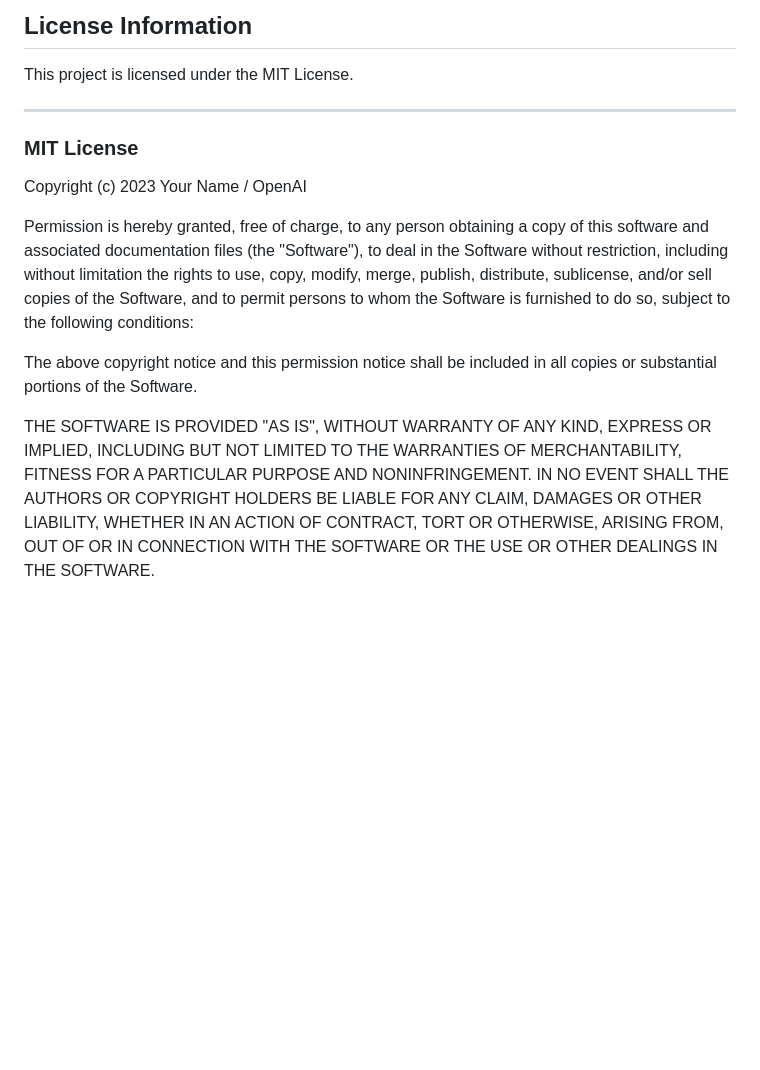
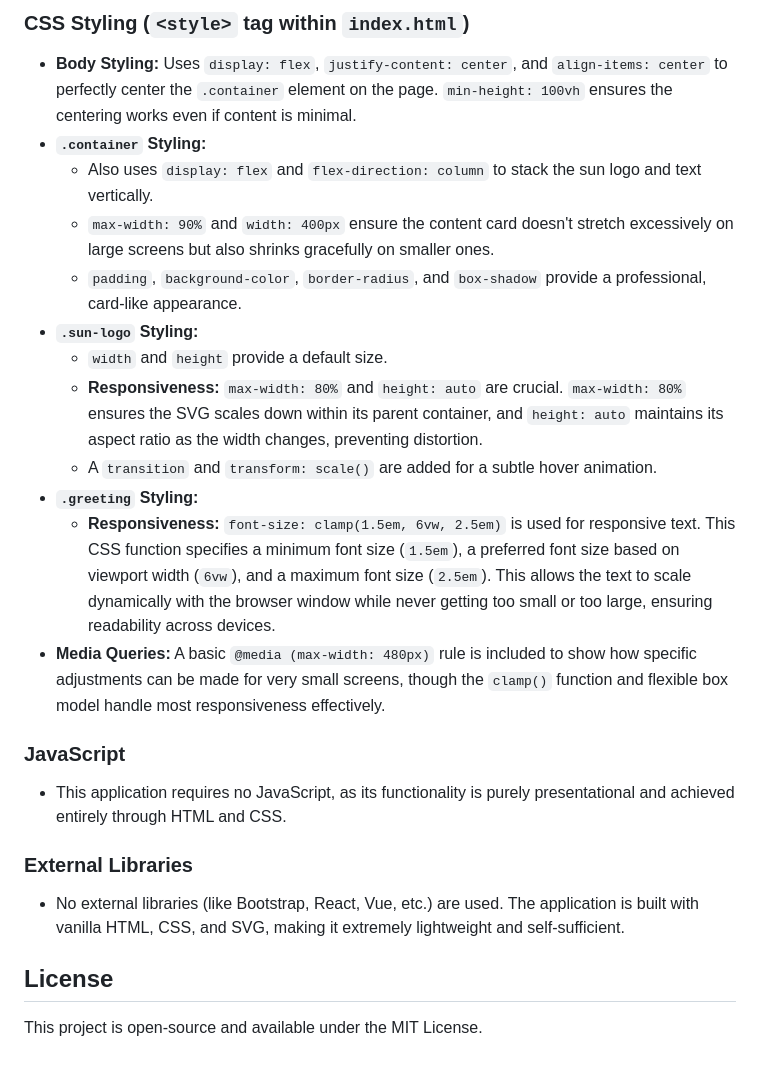
Before and after one commit to 24f1000322/test-llm-app, a Markdown page: README.md, the part around the change printed below. Drawn GitHub-style; blank space fills up the shorter version.

```diff
--- a/README.md
+++ b/README.md
@@ -49,28 +43,27 @@ No CDN links are used as no external libraries (like Bootstrap, Marked, Highligh
 
-## License Information
+### CSS Styling (`<style>` tag within `index.html`)
 
-This project is licensed under the MIT License.
+*   **Body Styling:** Uses `display: flex`, `justify-content: center`, and `align-items: center` to perfectly center the `.container` element on the page. `min-height: 100vh` ensures the centering works even if content is minimal.
+*   **`.container` Styling:**
+    *   Also uses `display: flex` and `flex-direction: column` to stack the sun logo and text vertically.
+    *   `max-width: 90%` and `width: 400px` ensure the content card doesn't stretch excessively on large screens but also shrinks gracefully on smaller ones.
+    *   `padding`, `background-color`, `border-radius`, and `box-shadow` provide a professional, card-like appearance.
+*   **`.sun-logo` Styling:**
+    *   `width` and `height` provide a default size.
+    *   **Responsiveness:** `max-width: 80%` and `height: auto` are crucial. `max-width: 80%` ensures the SVG scales down within its parent container, and `height: auto` maintains its aspect ratio as the width changes, preventing distortion.
+    *   A `transition` and `transform: scale()` are added for a subtle hover animation.
+*   **`.greeting` Styling:**
+    *   **Responsiveness:** `font-size: clamp(1.5em, 6vw, 2.5em)` is used for responsive text. This CSS function specifies a minimum font size (`1.5em`), a preferred font size based on viewport width (`6vw`), and a maximum font size (`2.5em`). This allows the text to scale dynamically with the browser window while never getting too small or too large, ensuring readability across devices.
+*   **Media Queries:** A basic `@media (max-width: 480px)` rule is included to show how specific adjustments can be made for very small screens, though the `clamp()` function and flexible box model handle most responsiveness effectively.
 
----
+### JavaScript
 
-### MIT License
+*   This application requires no JavaScript, as its functionality is purely presentational and achieved entirely through HTML and CSS.
 
-Copyright (c) 2023 Your Name / OpenAI
+### External Libraries
 
-Permission is hereby granted, free of charge, to any person obtaining a copy
-of this software and associated documentation files (the "Software"), to deal
-in the Software without restriction, including without limitation the rights
-to use, copy, modify, merge, publish, distribute, sublicense, and/or sell
-copies of the Software, and to permit persons to whom the Software is
-furnished to do so, subject to the following conditions:
+*   No external libraries (like Bootstrap, React, Vue, etc.) are used. The application is built with vanilla HTML, CSS, and SVG, making it extremely lightweight and self-sufficient.
 
-The above copyright notice and this permission notice shall be included in all
-copies or substantial portions of the Software.
+## License
 
-THE SOFTWARE IS PROVIDED "AS IS", WITHOUT WARRANTY OF ANY KIND, EXPRESS OR
-IMPLIED, INCLUDING BUT NOT LIMITED TO THE WARRANTIES OF MERCHANTABILITY,
-FITNESS FOR A PARTICULAR PURPOSE AND NONINFRINGEMENT. IN NO EVENT SHALL THE
-AUTHORS OR COPYRIGHT HOLDERS BE LIABLE FOR ANY CLAIM, DAMAGES OR OTHER
-LIABILITY, WHETHER IN AN ACTION OF CONTRACT, TORT OR OTHERWISE, ARISING FROM,
-OUT OF OR IN CONNECTION WITH THE SOFTWARE OR THE USE OR OTHER DEALINGS IN THE
-SOFTWARE.
+This project is open-source and available under the MIT License.
```
Also changed, not shown: other parts of README.md (+24 -30 lines).
